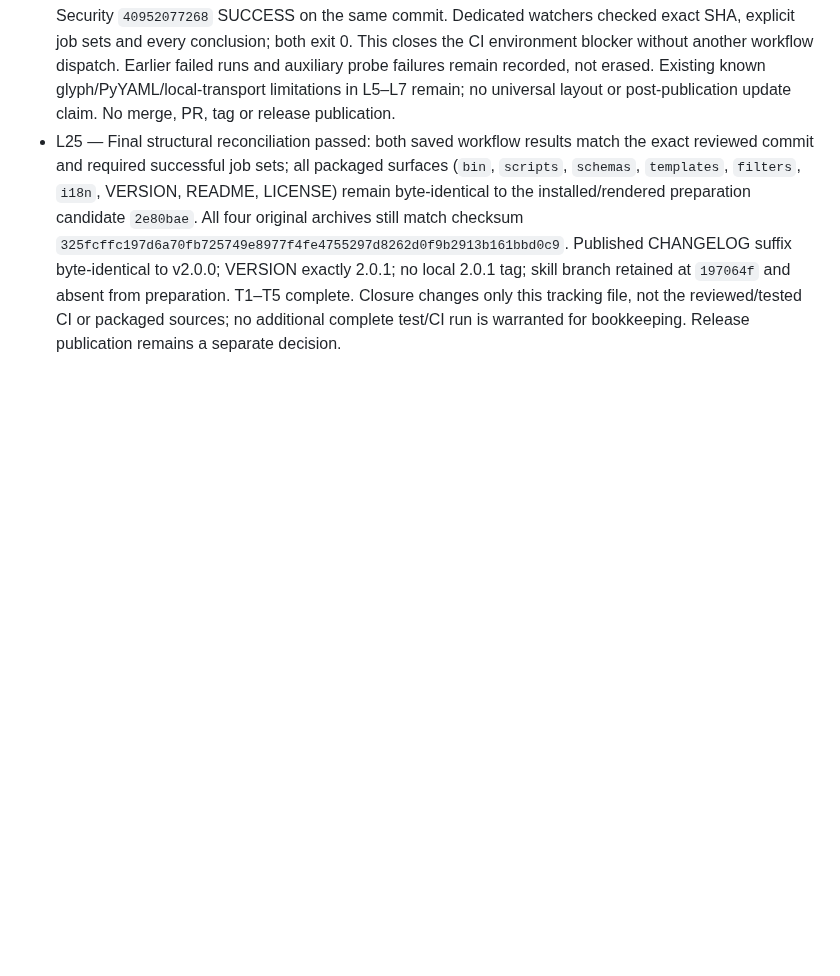
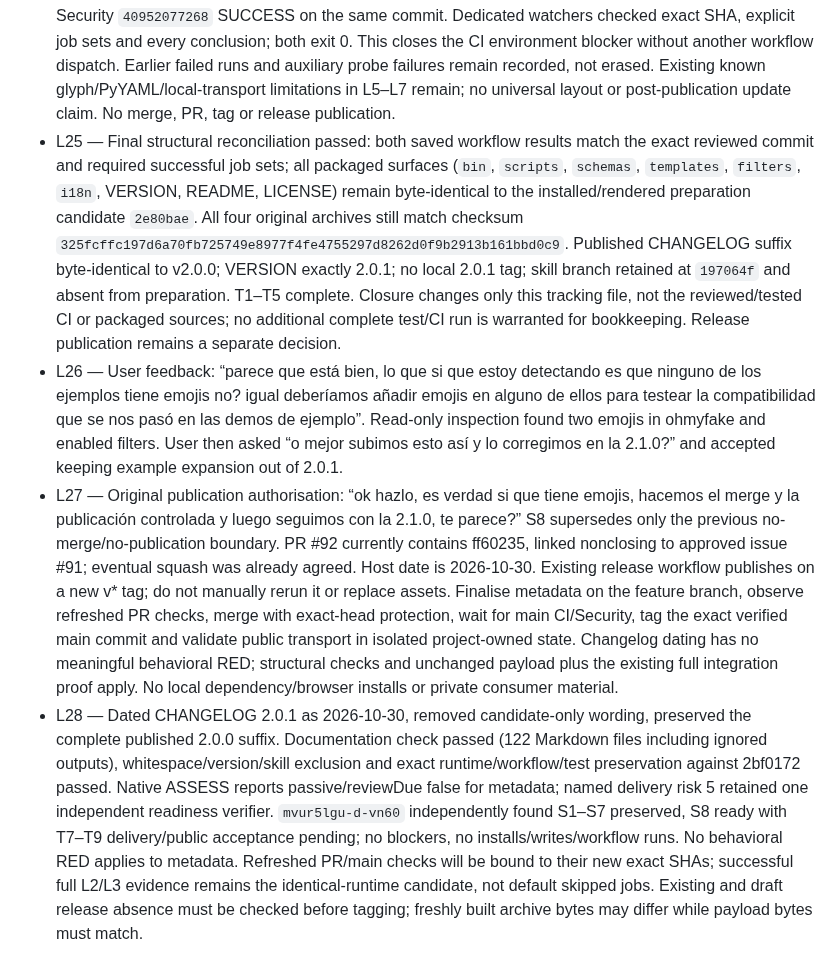
Before and after one commit to pablobernardo/pandoc-toolkit, a Markdown page: odd/tasks/prepare-2.0.1.md, the part around one of its changes. Drawn GitHub-style; blank space fills up the shorter version.

```diff
--- a/odd/tasks/prepare-2.0.1.md
+++ b/odd/tasks/prepare-2.0.1.md
@@ -48,3 +55,6 @@ Branch: `chore/prepare-2.0.1`; base `b5847e4`; delivery: one reviewable unit, fo
 - L23 — Native review `review-af78bf40072a1da1` approved exact target `sha256:85f14aee7586b56bcc4dfb020e40807f221b8a69b39fb0c470e7fbd69da7bc7b`, tree `c9cfba23f879f8996550a01cf4e6a50b5d54f484`, all four lenses without corrections. Exact acknowledgement burned authority at revision `sha256:4670472a7de8725620f14613b28c16532c94fb281fd389352397b1c24d477024`; no status after burn. Exact tree verified before/after Git commit `2bf01727df719dfe4e7828ea95cbc69f1828da63` and pushed only to preparation branch. Single fresh dispatch each: CI `40952073137` (both L1 jobs, L2 and L3 requested) and Security `40952077268`, exact commit checked by dedicated watchers with explicit required-job sets. Security passed (job-49 exit 0); CI passed (job-48 exit 0), every requested job present and successful. No merge/tag/release. Evidence under `examples/.output/review/release-2.0.1/ci-complete-environment-runs/`; only evidence bookkeeping changes after the reviewed commit.
 - L24 — Final fresh CI `40952073137` SUCCESS on exact `2bf01727df719dfe4e7828ea95cbc69f1828da63`: Ubuntu L1, macOS L1, L2 PDF integration and L3 full Mermaid integration all SUCCESS, none skipped. Security `40952077268` SUCCESS on the same commit. Dedicated watchers checked exact SHA, explicit job sets and every conclusion; both exit 0. This closes the CI environment blocker without another workflow dispatch. Earlier failed runs and auxiliary probe failures remain recorded, not erased. Existing known glyph/PyYAML/local-transport limitations in L5–L7 remain; no universal layout or post-publication update claim. No merge, PR, tag or release publication.
 - L25 — Final structural reconciliation passed: both saved workflow results match the exact reviewed commit and required successful job sets; all packaged surfaces (`bin`, `scripts`, `schemas`, `templates`, `filters`, `i18n`, VERSION, README, LICENSE) remain byte-identical to the installed/rendered preparation candidate `2e80bae`. All four original archives still match checksum `325fcffc197d6a70fb725749e8977f4fe4755297d8262d0f9b2913b161bbd0c9`. Published CHANGELOG suffix byte-identical to v2.0.0; VERSION exactly 2.0.1; no local 2.0.1 tag; skill branch retained at `197064f` and absent from preparation. T1–T5 complete. Closure changes only this tracking file, not the reviewed/tested CI or packaged sources; no additional complete test/CI run is warranted for bookkeeping. Release publication remains a separate decision.
+- L26 — User feedback: “parece que está bien, lo que si que estoy detectando es que ninguno de los ejemplos tiene emojis no? igual deberíamos añadir emojis en alguno de ellos para testear la compatibilidad que se nos pasó en las demos de ejemplo”. Read-only inspection found two emojis in ohmyfake and enabled filters. User then asked “o mejor subimos esto así y lo corregimos en la 2.1.0?” and accepted keeping example expansion out of 2.0.1.
+- L27 — Original publication authorisation: “ok hazlo, es verdad si que tiene emojis, hacemos el merge y la publicación controlada y luego seguimos con la 2.1.0, te parece?” S8 supersedes only the previous no-merge/no-publication boundary. PR #92 currently contains ff60235, linked nonclosing to approved issue #91; eventual squash was already agreed. Host date is 2026-10-30. Existing release workflow publishes on a new v* tag; do not manually rerun it or replace assets. Finalise metadata on the feature branch, observe refreshed PR checks, merge with exact-head protection, wait for main CI/Security, tag the exact verified main commit and validate public transport in isolated project-owned state. Changelog dating has no meaningful behavioral RED; structural checks and unchanged payload plus the existing full integration proof apply. No local dependency/browser installs or private consumer material.
+- L28 — Dated CHANGELOG 2.0.1 as 2026-10-30, removed candidate-only wording, preserved the complete published 2.0.0 suffix. Documentation check passed (122 Markdown files including ignored outputs), whitespace/version/skill exclusion and exact runtime/workflow/test preservation against 2bf0172 passed. Native ASSESS reports passive/reviewDue false for metadata; named delivery risk 5 retained one independent readiness verifier. `mvur5lgu-d-vn60` independently found S1–S7 preserved, S8 ready with T7–T9 delivery/public acceptance pending; no blockers, no installs/writes/workflow runs. No behavioral RED applies to metadata. Refreshed PR/main checks will be bound to their new exact SHAs; successful full L2/L3 evidence remains the identical-runtime candidate, not default skipped jobs. Existing and draft release absence must be checked before tagging; freshly built archive bytes may differ while payload bytes must match.
```
Also changed, not shown: other parts of odd/tasks/prepare-2.0.1.md (+9 -2 lines), CHANGELOG.md (+4 -4 lines).
